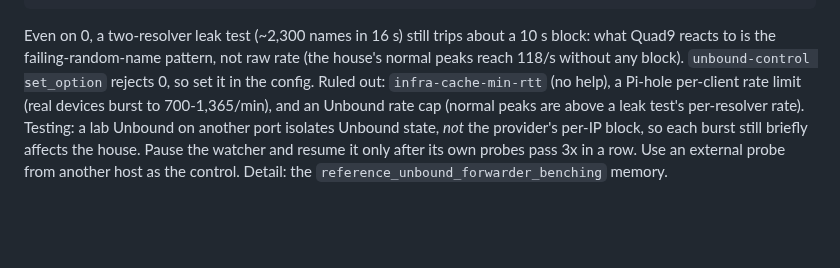
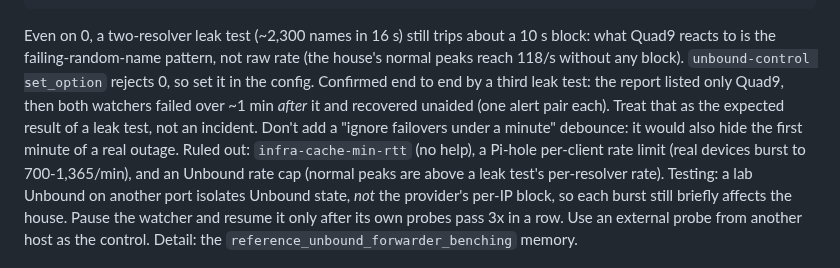
Before and after one commit to jackson2w/claude-code-skills, a Markdown page: pihole-dot-upstream-failover/SKILL.md, the part around the change. Rendered like a GitHub page; blank space fills up the shorter version.

Commit message:
pihole-dot-upstream-failover: leak-test end state confirmed; no debounce

```diff
--- a/pihole-dot-upstream-failover/SKILL.md
+++ b/pihole-dot-upstream-failover/SKILL.md
@@ -234,6 +234,10 @@ infra-keep-probing: yes # host-down case only; does not fix this on its own
 Even on 0, a two-resolver leak test (~2,300 names in 16 s) still trips about a 10 s block: what
 Quad9 reacts to is the failing-random-name pattern, not raw rate (the house's normal peaks reach
 118/s without any block). `unbound-control set_option` rejects 0, so set it in the config.
+Confirmed end to end by a third leak test: the report listed only Quad9, then both watchers failed
+over ~1 min *after* it and recovered unaided (one alert pair each). Treat that as the expected
+result of a leak test, not an incident. Don't add a "ignore failovers under a minute" debounce: it
+would also hide the first minute of a real outage.
 Ruled out: `infra-cache-min-rtt` (no help), a Pi-hole per-client rate limit (real devices burst to
 700-1,365/min), and an Unbound rate cap (normal peaks are above a leak test's per-resolver rate). Testing: a lab Unbound on another port isolates Unbound state, *not* the
 provider's per-IP block, so each burst still briefly affects the house. Pause the watcher and resume
```
